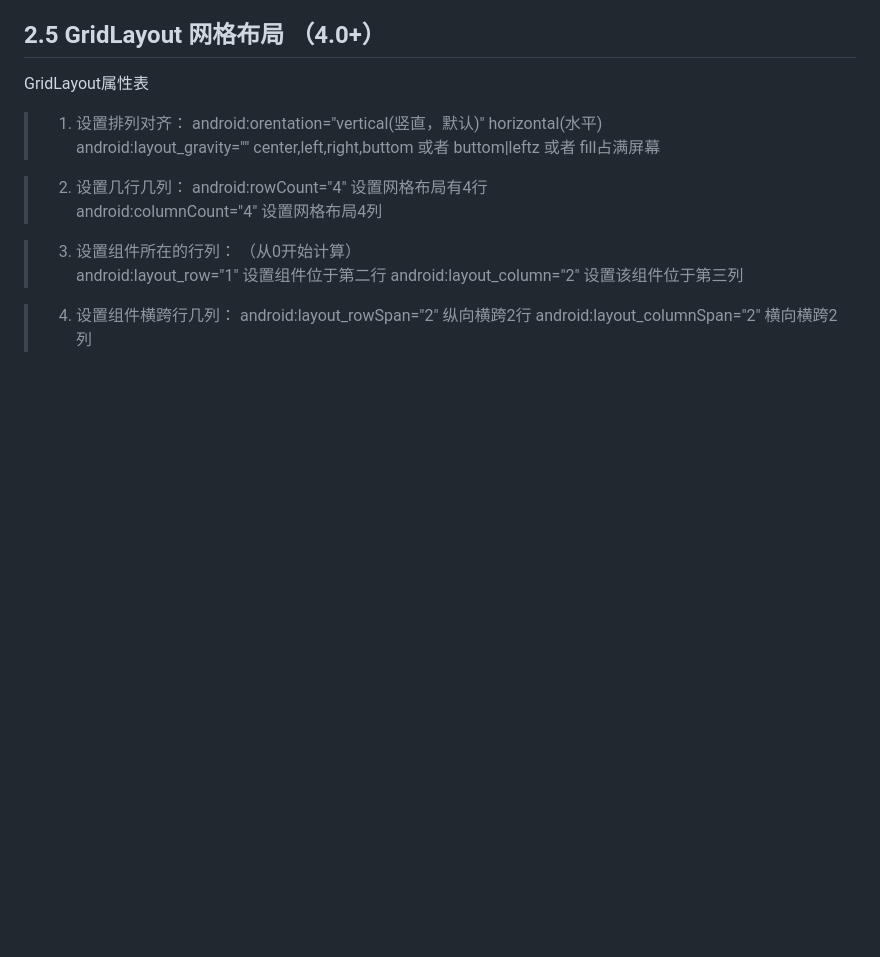
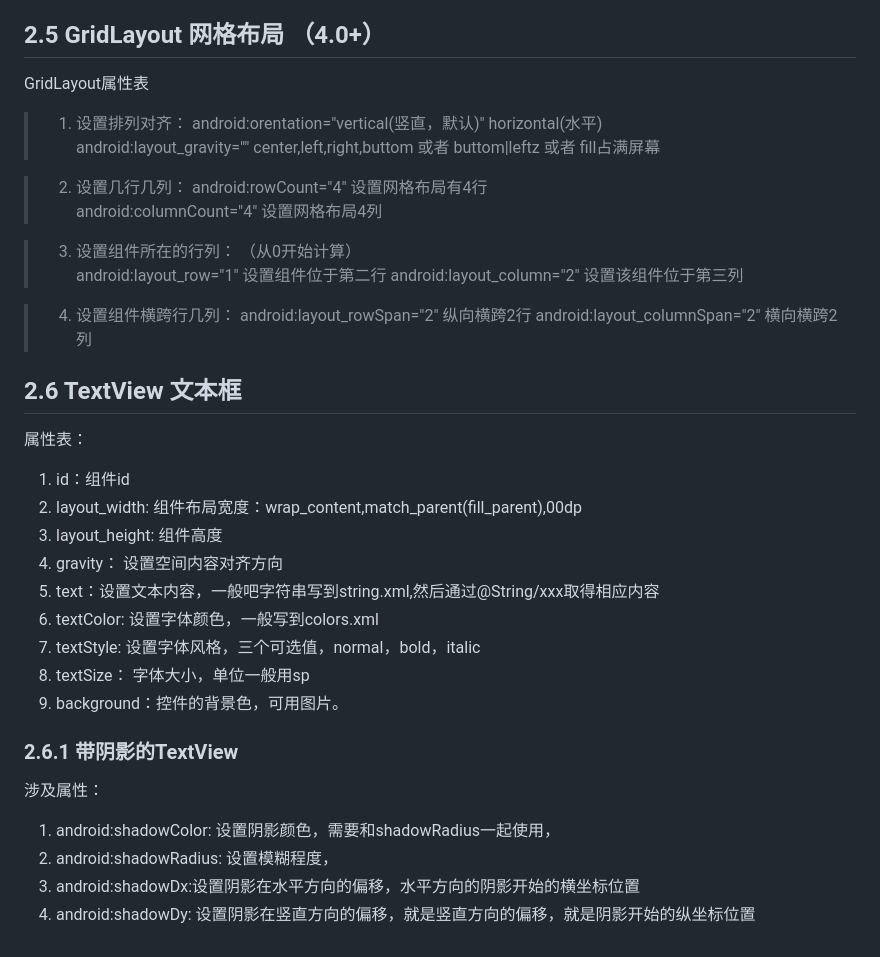
Before and after one commit to feke9432/learn-markdown, a Markdown page: android_learn_node/learn_node.md, the part around the change. Drawn GitHub-style; blank space fills up the shorter version.

```diff
--- a/android_learn_node/learn_node.md
+++ b/android_learn_node/learn_node.md
@@ -172,3 +172,25 @@ android:layout_column="2" 设置该组件位于第三列
 > 4. 设置组件横跨行几列：
 android:layout_rowSpan="2" 纵向横跨2行
 android:layout_columnSpan="2" 横向横跨2列
+
+## 2.6 TextView 文本框
+
+属性表：
+
+1. id：组件id
+2. layout_width: 组件布局宽度：wrap\_content,match\_parent(fill\_parent),00dp
+3. layout\_height: 组件高度
+4. gravity： 设置空间内容对齐方向
+5. text：设置文本内容，一般吧字符串写到string.xml,然后通过@String/xxx取得相应内容
+6. textColor: 设置字体颜色，一般写到colors.xml
+7. textStyle: 设置字体风格，三个可选值，normal，bold，italic
+8. textSize： 字体大小，单位一般用sp
+9. background：控件的背景色，可用图片。
+
+### 2.6.1 带阴影的TextView
+
+涉及属性：
+1. android:shadowColor: 设置阴影颜色，需要和shadowRadius一起使用，
+2. android:shadowRadius: 设置模糊程度，
+3. android:shadowDx:设置阴影在水平方向的偏移，水平方向的阴影开始的横坐标位置
+4. android:shadowDy: 设置阴影在竖直方向的偏移，就是竖直方向的偏移，就是阴影开始的纵坐标位置
```
Also changed, not shown: HMTL_DOM/learn_node.md (added, +80 -0 lines), HMTL_DOM/dom_htmltree.jpg (added).
